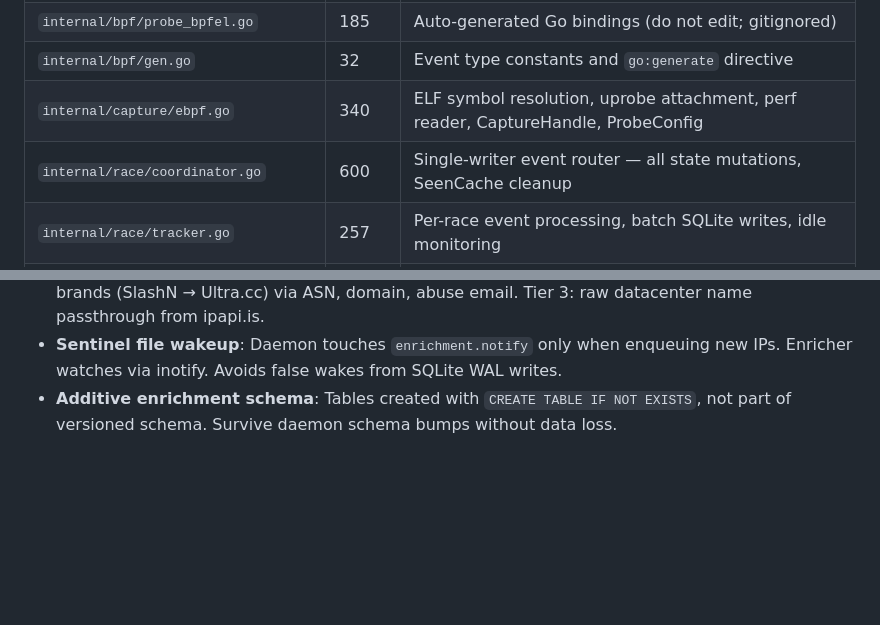
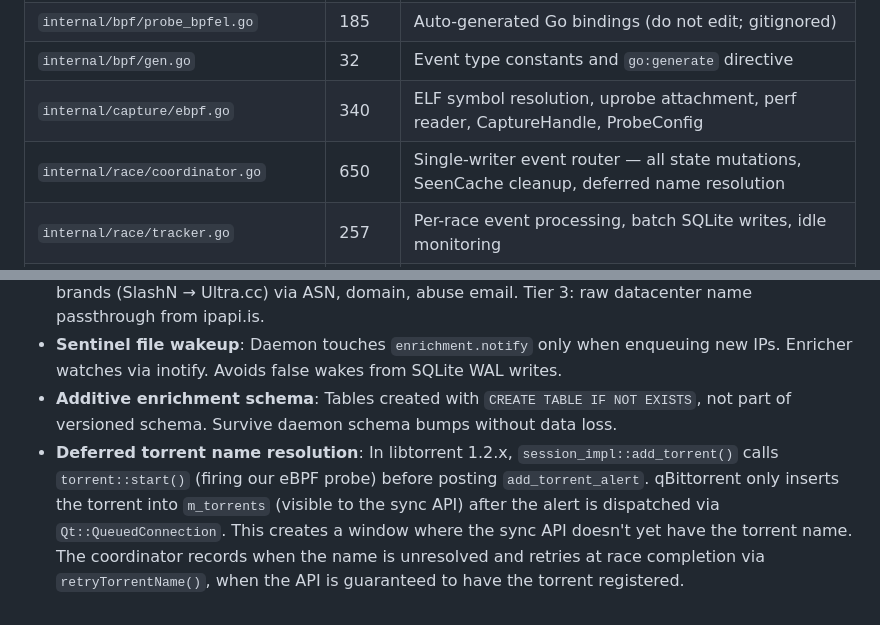
Before and after one commit to cehbz/race-monitor, a Markdown page: CLAUDE.md, 2 parts joined by grey strips. GitHub-like rendering; blank space fills up the shorter version.

Commit message:
document deferred torrent name resolution in CLAUDE.md
Co-Authored-By: Claude Opus 4.6 <noreply@anthropic.com>

```diff
--- a/CLAUDE.md
+++ b/CLAUDE.md
@@ -222,7 +222,7 @@ Dashboard joins: `connections.ip → ip_dns → network_enrichment`.
 | `internal/bpf/probe_bpfel.go` | 185 | Auto-generated Go bindings (do not edit; gitignored) |
 | `internal/bpf/gen.go` | 32 | Event type constants and `go:generate` directive |
 | `internal/capture/ebpf.go` | 340 | ELF symbol resolution, uprobe attachment, perf reader, CaptureHandle, ProbeConfig |
-| `internal/race/coordinator.go` | 600 | Single-writer event router — all state mutations, SeenCache cleanup |
+| `internal/race/coordinator.go` | 650 | Single-writer event router — all state mutations, SeenCache cleanup, deferred name resolution |
 | `internal/race/tracker.go` | 257 | Per-race event processing, batch SQLite writes, idle monitoring |
 | `internal/race/calibration.go` | 564 | Two-phase offset discovery (sockaddr, peer_id, info_hash, torrent_ptr) |
 | `internal/race/calibration_cache.go` | 81 | JSON persistence of calibrated offsets |
@@ -268,3 +268,4 @@ Capabilities: `CAP_BPF`, `CAP_PERFMON`, `CAP_SYS_RESOURCE`, `CAP_SYS_ADMIN` (set
 - **Three-tier provider identification**: Tier 1: rDNS hostname patterns (highest confidence, e.g. `*.feral.io`). Tier 2: brand alias map on ipapi.is fields — maps corporate entities to consumer brands (SlashN → Ultra.cc) via ASN, domain, abuse email. Tier 3: raw datacenter name passthrough from ipapi.is.
 - **Sentinel file wakeup**: Daemon touches `enrichment.notify` only when enqueuing new IPs. Enricher watches via inotify. Avoids false wakes from SQLite WAL writes.
 - **Additive enrichment schema**: Tables created with `CREATE TABLE IF NOT EXISTS`, not part of versioned schema. Survive daemon schema bumps without data loss.
+- **Deferred torrent name resolution**: In libtorrent 1.2.x, `session_impl::add_torrent()` calls `torrent::start()` (firing our eBPF probe) before posting `add_torrent_alert`. qBittorrent only inserts the torrent into `m_torrents` (visible to the sync API) after the alert is dispatched via `Qt::QueuedConnection`. This creates a window where the sync API doesn't yet have the torrent name. The coordinator records when the name is unresolved and retries at race completion via `retryTorrentName()`, when the API is guaranteed to have the torrent registered.
```
